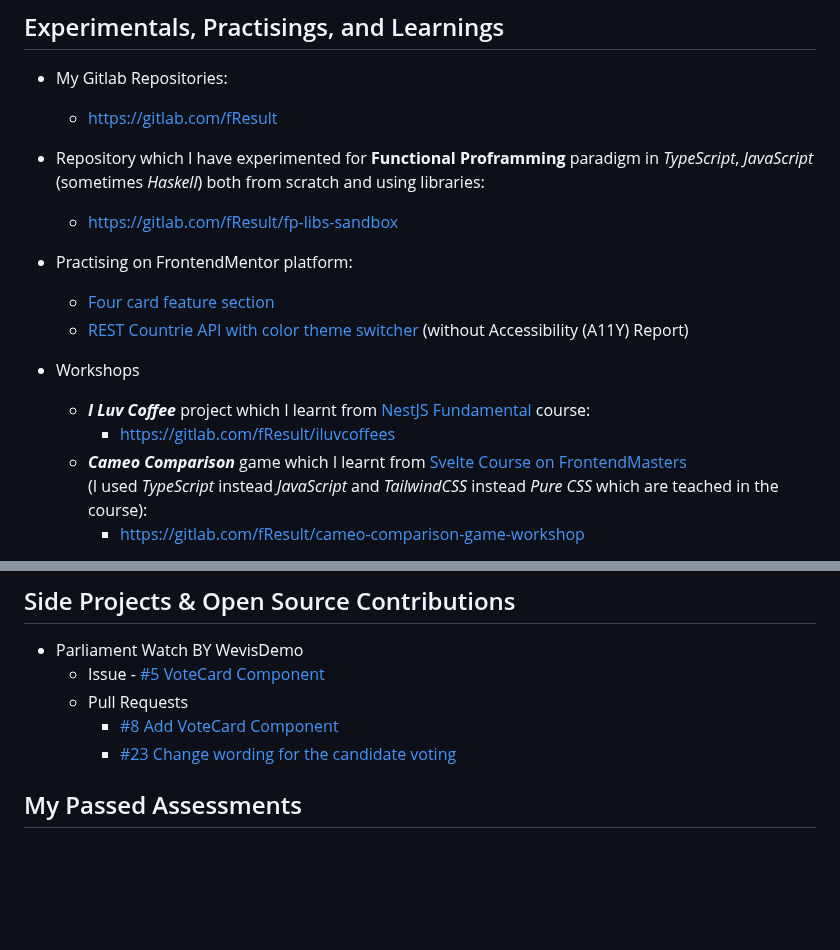
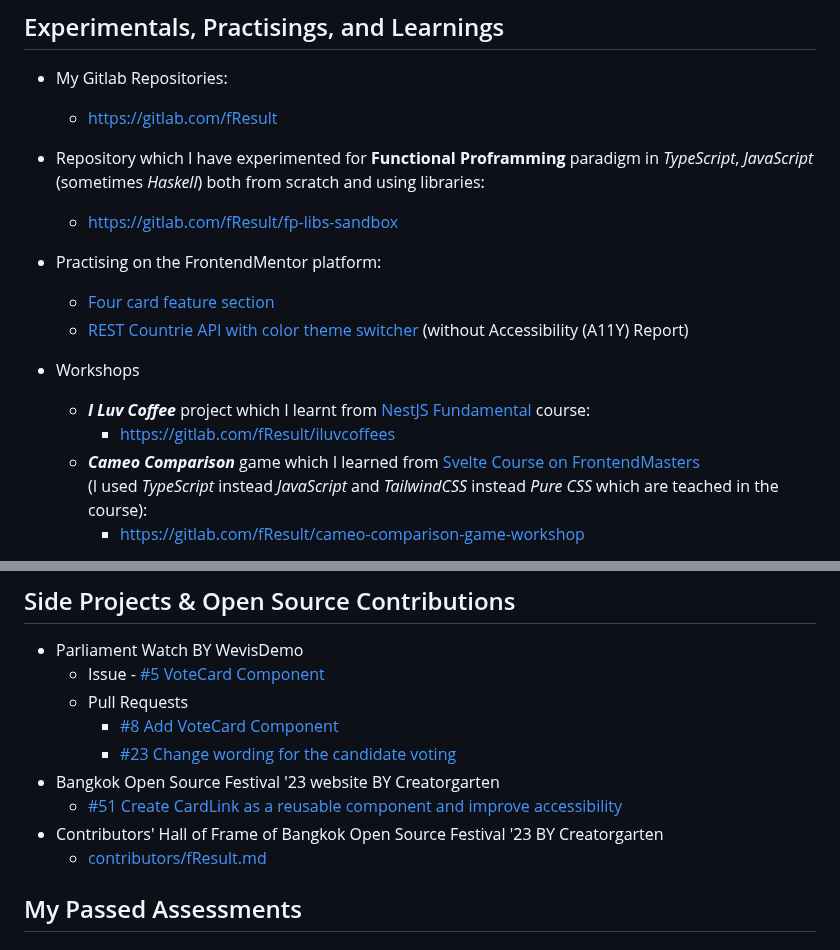
Before and after one commit to fResult/fResult, a Markdown page: README.md, 2 parts joined by grey strips. Rendered like a GitHub page; blank space fills up the shorter version.

Commit message:
Update Open Source contribution section

```diff
--- a/README.md
+++ b/README.md
@@ -33,13 +33,13 @@ https://fResult.medium.com
     - https://gitlab.com/fResult
 - Repository which I have experimented for **Functional Proframming** paradigm in _TypeScript_, _JavaScript_ (sometimes _Haskell_) both from scratch and using libraries:
     - https://gitlab.com/fResult/fp-libs-sandbox
-- Practising on FrontendMentor platform:
+- Practising on the FrontendMentor platform:
     - [Four card feature section](https://www.frontendmentor.io/solutions/it-work-with-flexbox-and-order-some-item-to-switch-order-when-responsi-ek4UNGRSe)
     - [REST Countrie API with color theme switcher](https://www.frontendmentor.io/solutions/react-typescript-with-hook-tailwindcss-reacthook-form-RaxuArVcK) (without Accessibility (A11Y) Report)
 - Workshops
     - ***I Luv Coffee*** project which I learnt from [NestJS Fundamental](https://learn.nestjs.com/p/fundamentals) course:
         - https://gitlab.com/fResult/iluvcoffees
-    - ***Cameo Comparison*** game which I learnt from [Svelte Course on FrontendMasters](https://frontendmasters.com/courses/svelte)
+    - ***Cameo Comparison*** game which I learned from [Svelte Course on FrontendMasters](https://frontendmasters.com/courses/svelte)
         (I used _TypeScript_ instead _JavaScript_ and _TailwindCSS_ instead _Pure CSS_ which are teached in the course):
         - https://gitlab.com/fResult/cameo-comparison-game-workshop
 - Code Kata(s)
@@ -56,6 +56,10 @@ https://fResult.medium.com
   - Pull Requests
     - [#8 Add VoteCard Component](https://github.com/wevisdemo/parliament-watch/pull/8)
     - [#23 Change wording for the candidate voting](https://github.com/wevisdemo/parliament-watch/pull/23)
+- Bangkok Open Source Festival '23 website BY Creatorgarten
+  - [#51 Create CardLink as a reusable component and improve accessibility](https://github.com/creatorsgarten/open.source.in.th/pull/51)
+- Contributors' Hall of Frame of Bangkok Open Source Festival '23 BY Creatorgarten
+  - [contributors/fResult.md](https://github.com/creatorsgarten/bosf23/blob/main/contributors/fResult.md)
 
 ## My Passed Assessments
 ### TripleByte's (Software) Engineering Assessments
```
Also changed, not shown: other parts of README.md (+24 -10 lines).
